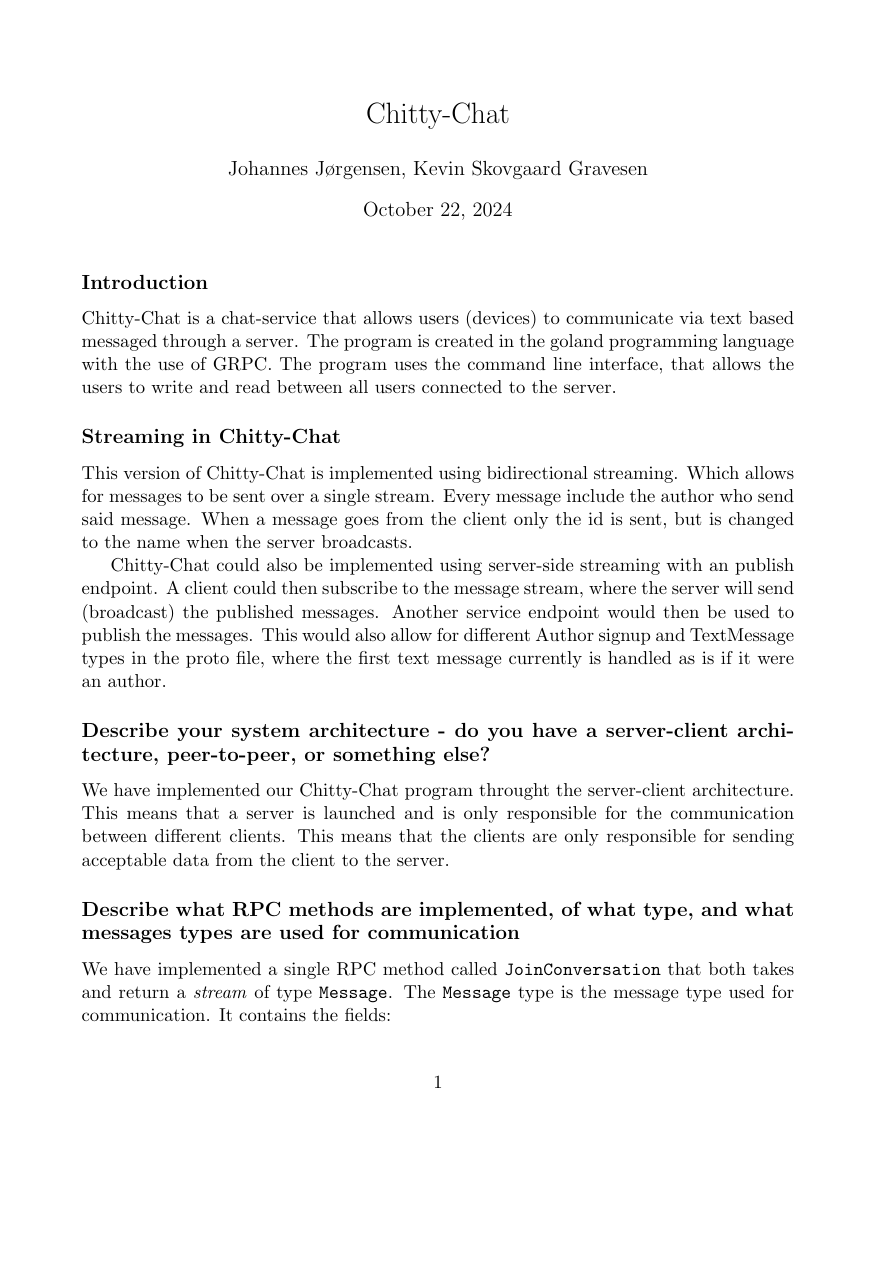
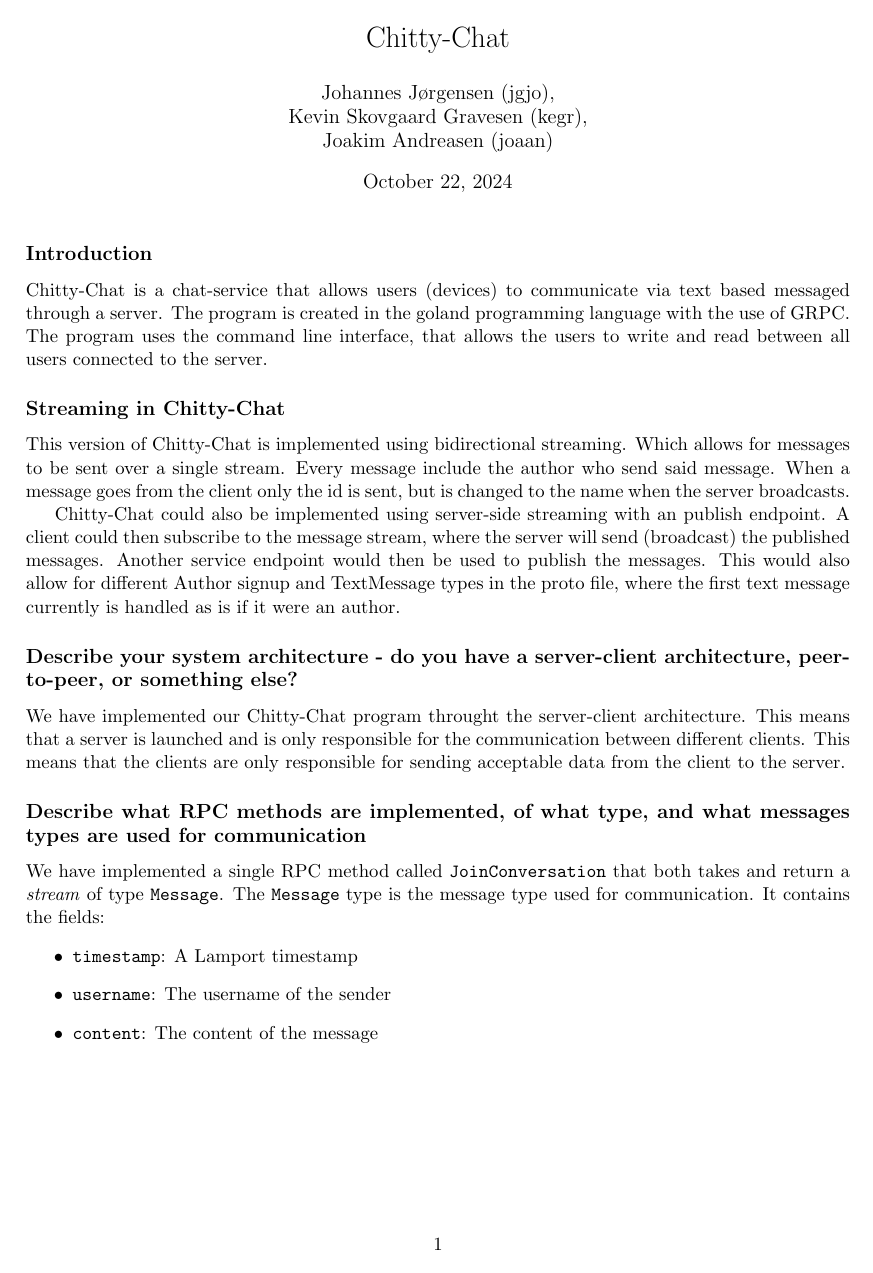
Before and after one commit to ITU-DISYS2024-CENTRALIZEDSYSTEMS/Chitty-Chat, a LaTeX document (report/report.tex): page 1 of 5 before the commit and page 1 of 4 after it. Compiled offline with pdfLaTeX.

Commit message:
Update report.tex with enumerate package and adjust page layout

```diff
--- a/report/report.tex
+++ b/report/report.tex
@@ -2,13 +2,22 @@
 
 \documentclass[a4paper,11pt]{article}
 \usepackage{hyperref}
-
+\usepackage{enumitem}
+\usepackage{varwidth}
+\usepackage{tasks}
 % Import packages
 \usepackage[a4paper]{geometry}
 \usepackage[utf8]{inputenc}
 \usepackage{amsmath}
 \usepackage{amssymb}
 \usepackage{enumerate}
+\usepackage{geometry}
+ \geometry{
+ a4paper,
+ total={170mm,257mm},
+ left=20mm,
+ top=20mm,
+ }
 
 \usepackage{graphicx}
 
@@ -20,7 +29,7 @@
 
 % Set title, author name and date
 \title{Chitty-Chat}
-\author{Johannes Jørgensen, Kevin Skovgaard Gravesen}
+\author{Johannes Jørgensen (jgjo),\\ Kevin Skovgaard Gravesen (kegr),\\ Joakim Andreasen (joaan)}
 \date{\today}
 
 \begin{document}
```
Also changed, not shown: report/report.tex (10 more changed lines). Lines whose indentation alone changed are shown as unchanged.
